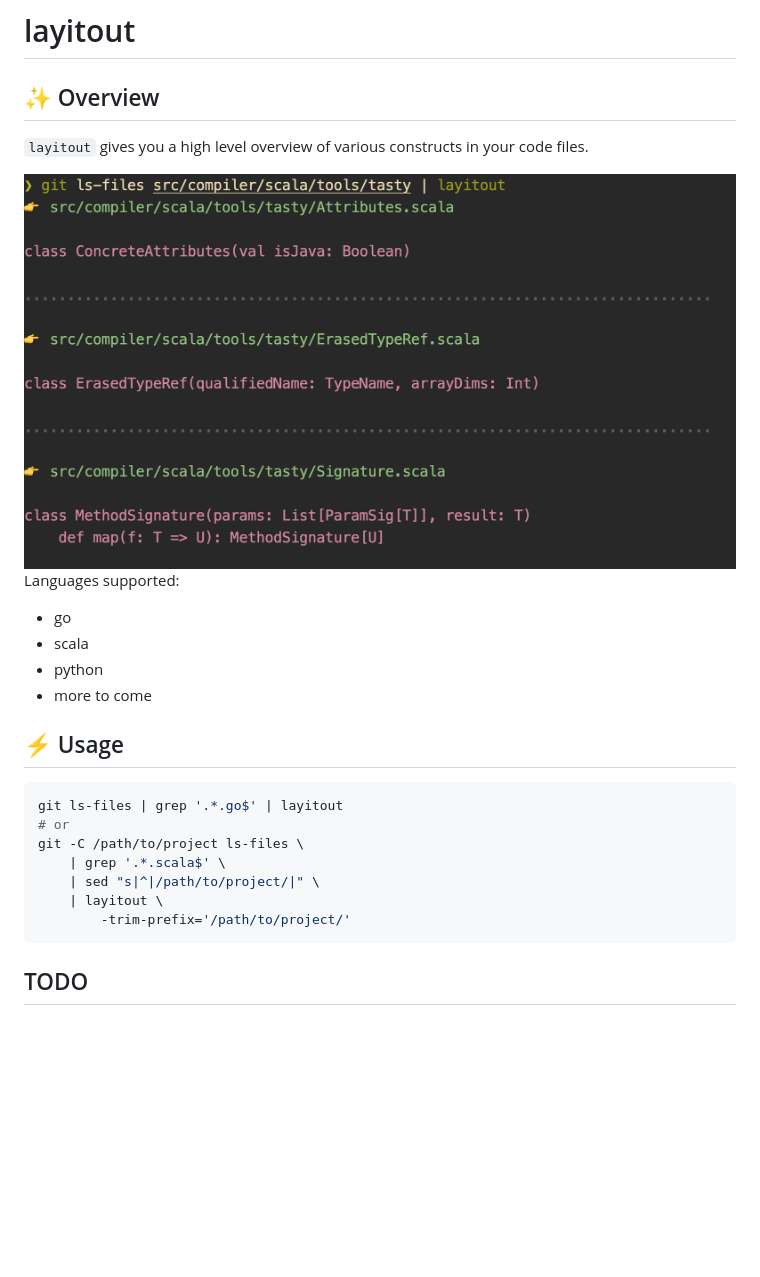
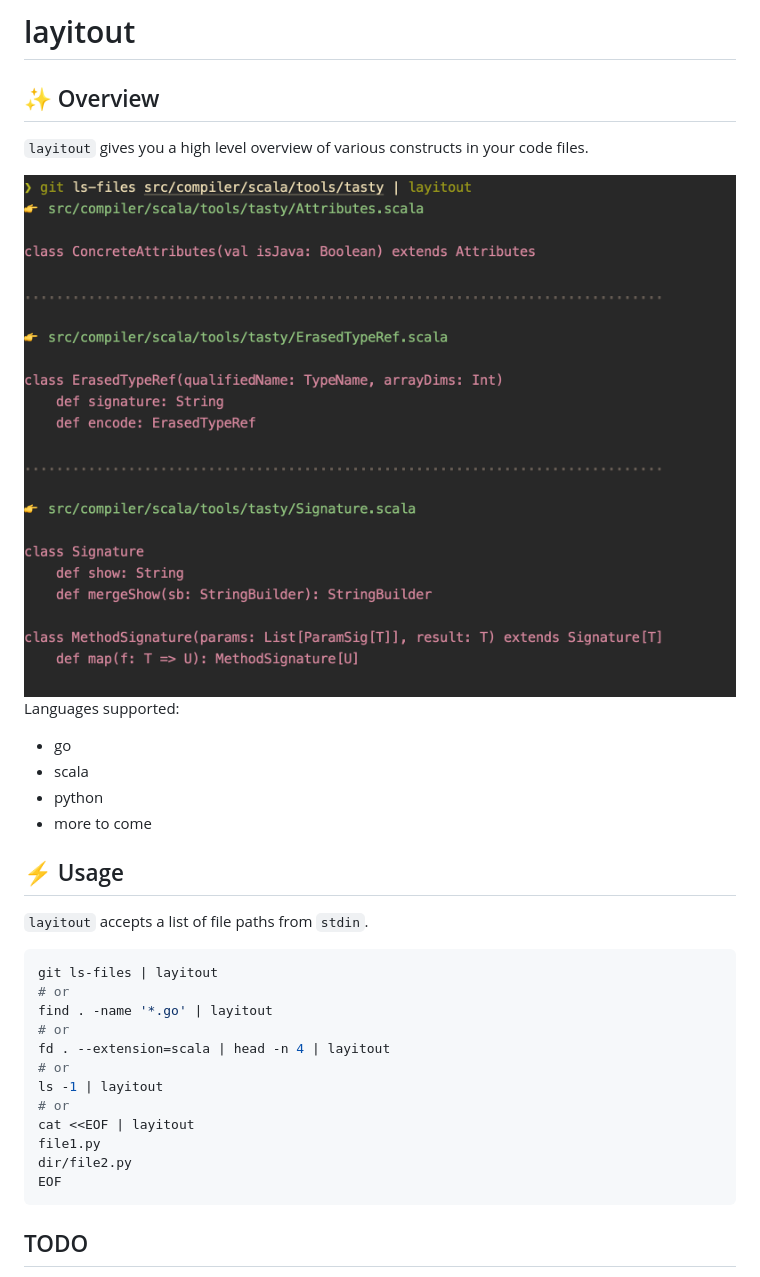
Before and after one commit to dhth/dstll, a Markdown page: README.md, the part around one of its changes. Drawn GitHub-style; pictures changed too: layitout.png; blank space fills up the shorter version.

````diff
--- a/README.md
+++ b/README.md
@@ -18,14 +18,21 @@ Languages supported:
 ⚡️ Usage
 ---
 
+`layitout` accepts a list of file paths from `stdin`.
+
 ```bash
-git ls-files | grep '.*.go$' | layitout
+git ls-files | layitout
 # or
-git -C /path/to/project ls-files \
-    | grep '.*.scala$' \
-    | sed "s|^|/path/to/project/|" \
-    | layitout \
-        -trim-prefix='/path/to/project/'
+find . -name '*.go' | layitout
+# or
+fd . --extension=scala | head -n 4 | layitout
+# or
+ls -1 | layitout
+# or
+cat <<EOF | layitout
+file1.py
+dir/file2.py
+EOF
 ```
 
 TODO
````
Also changed, not shown: other parts of README.md (+15 -63 lines), 15 other files.
